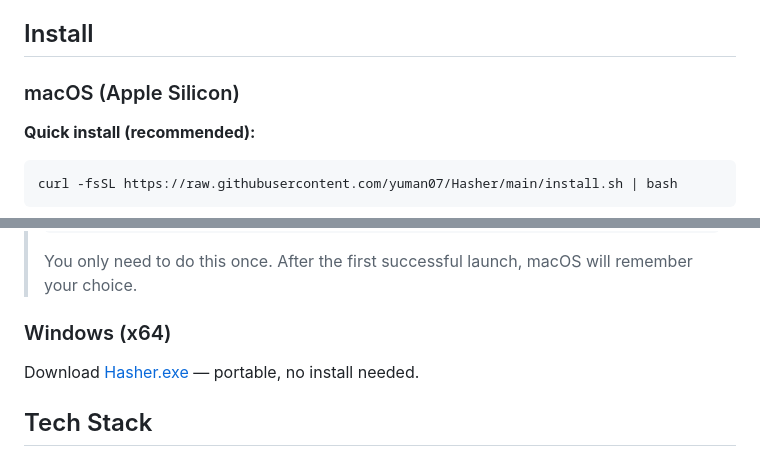
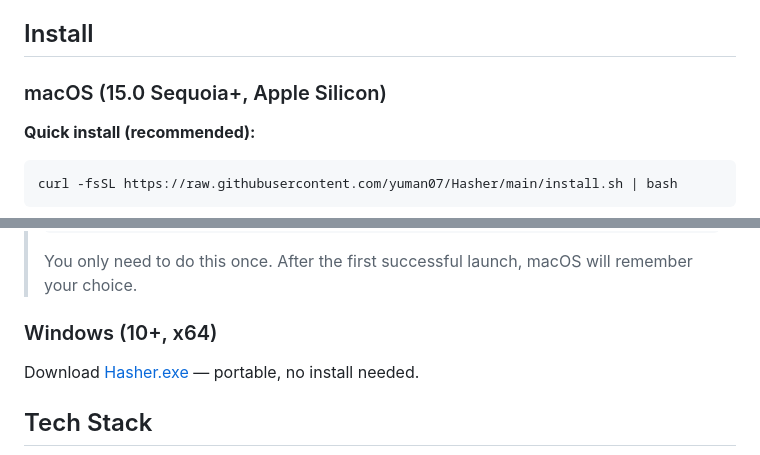
Before and after one commit to yuman07/Hasher, a Markdown page: README.md, 2 parts joined by grey strips. Drawn GitHub-style.

```diff
--- a/README.md
+++ b/README.md
@@ -41,7 +41,7 @@
 
 ## Install
 
-### macOS (Apple Silicon)
+### macOS (15.0 Sequoia+, Apple Silicon)
 
 **Quick install (recommended):**
 
@@ -75,7 +75,7 @@ Download the `.dmg` from [Releases](https://github.com/yuman07/Hasher/releases/l
 >
 > You only need to do this once. After the first successful launch, macOS will remember your choice.
 
-### Windows (x64)
+### Windows (10+, x64)
 
 Download [Hasher.exe](https://github.com/yuman07/Hasher/releases/latest) — portable, no install needed.
 
```
Also changed, not shown: README_ZH.md (+2 -2 lines).
